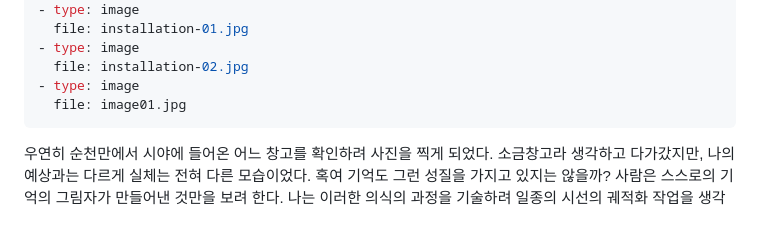
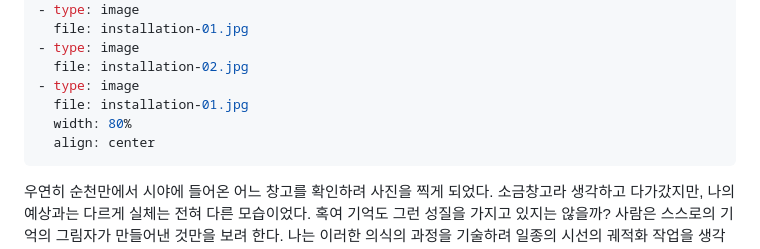
Before and after one commit to byunjaekyu/byunjaekyu.github.io, a Markdown page: works/2013-photographic-survey/info.md, the part around the change. Drawn GitHub-style; blank space fills up the shorter version.

```diff
--- a/works/2013-photographic-survey/info.md
+++ b/works/2013-photographic-survey/info.md
@@ -42,7 +42,9 @@ layout:
 - type: image
   file: installation-02.jpg
 - type: image
-  file: image01.jpg
+  file: installation-01.jpg
+  width: 80%
+  align: center
 ---
 
 우연히 순천만에서 시야에 들어온 어느 창고를 확인하려 사진을 찍게 되었다. 소금창고라 생각하고 다가갔지만, 나의 예상과는 다르게 실체는 전혀 다른 모습이었다. 혹여 기억도 그런 성질을 가지고 있지는 않을까? 사람은 스스로의 기억의 그림자가 만들어낸 것만을 보려 한다. 나는 이러한 의식의 과정을 기술하려 일종의 시선의 궤적화 작업을 생각해 내게 되었다.
```
